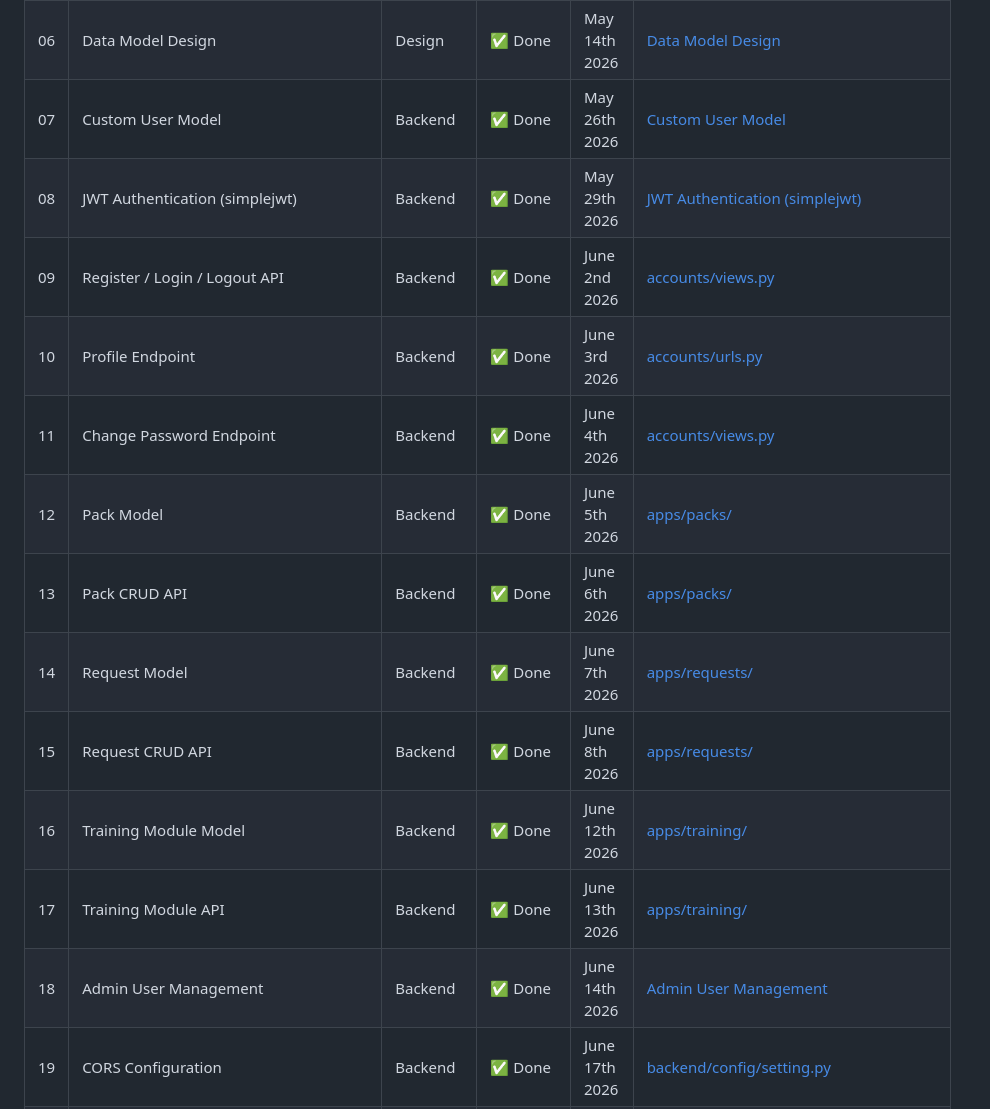
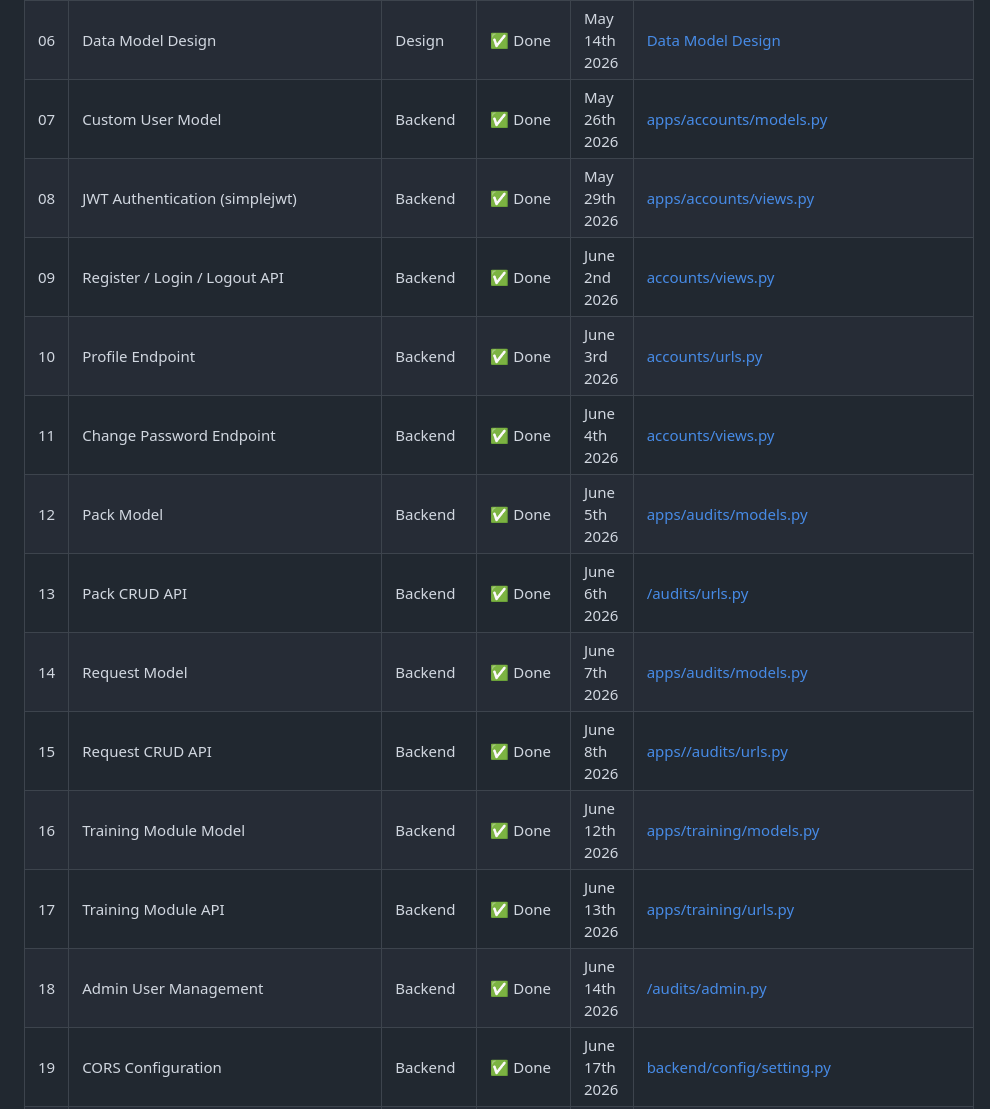
Before and after one commit to Tommy-JOUHANS/portfolio, a Markdown page: Stages/Stage-4/README.md, the part around one of its changes. Drawn GitHub-style.

Commit message:
Table Delivrable

```diff
--- a/Stages/Stage-4/README.md
+++ b/Stages/Stage-4/README.md
@@ -596,18 +598,18 @@ jobs:
 | 04 | GitHub Repository Setup | Setup | ✅ Done | April 30th 2026 | [GitHub Repository Setup](https://github.com/Tommy-JOUHANS/portfolio) |
 | 05 | Technical Architecture Document | Design | ✅ Done | May 4th 2026 - May 22th 2026 | [Technical Architecture Document](https://github.com/Tommy-JOUHANS/portfolio/blob/main/Stages/Stage-3/Stage-3-Technical-Documentation-EN.pdf) |
 | 06 | Data Model Design | Design | ✅ Done | May 14th 2026 | [Data Model Design](https://github.com/Tommy-JOUHANS/portfolio/blob/main/Stages/Stage-3/diagrammes/DIAGRAMME%20ER%202.png) |
-| 07 | Custom User Model | Backend | ✅ Done | May 26th 2026 | [Custom User Model](https://github.com/Tommy-JOUHANS/portfolio/blob/main/cyberaudit/backend/apps/accounts/models.py) |
-| 08 | JWT Authentication (simplejwt) | Backend | ✅ Done | May 29th 2026 | [JWT Authentication (simplejwt)](https://github.com/Tommy-JOUHANS/portfolio/blob/main/cyberaudit/backend/apps/accounts/views.py) |
+| 07 | Custom User Model | Backend | ✅ Done | May 26th 2026 | [apps/accounts/models.py](https://github.com/Tommy-JOUHANS/portfolio/blob/main/cyberaudit/backend/apps/accounts/models.py) |
+| 08 | JWT Authentication (simplejwt) | Backend | ✅ Done | May 29th 2026 | [apps/accounts/views.py](https://github.com/Tommy-JOUHANS/portfolio/blob/main/cyberaudit/backend/apps/accounts/views.py) |
 | 09 | Register / Login / Logout API | Backend | ✅ Done | June 2nd 2026 | [accounts/views.py](https://github.com/Tommy-JOUHANS/portfolio/blob/main/cyberaudit/backend/apps/accounts/views.py) |
 | 10 | Profile Endpoint | Backend | ✅ Done | June 3rd 2026 | [accounts/urls.py](https://github.com/Tommy-JOUHANS/portfolio/blob/main/cyberaudit/backend/apps/accounts/urls.py) |
 | 11 | Change Password Endpoint | Backend | ✅ Done | June 4th 2026 | [accounts/views.py](https://github.com/Tommy-JOUHANS/portfolio/blob/main/cyberaudit/backend/apps/accounts/views.py) |
-| 12 | Pack Model | Backend | ✅ Done | June 5th 2026 | [apps/packs/](https://github.com/Tommy-JOUHANS/portfolio/blob/main/cyberaudit/backend/apps/accounts/models.py) |
-| 13 | Pack CRUD API | Backend | ✅ Done | June 6th 2026 | [apps/packs/](https://github.com/Tommy-JOUHANS/portfolio/blob/main/cyberaudit/backend/apps/audits/views.py) |
-| 14 | Request Model | Backend | ✅ Done | June 7th 2026 | [apps/requests/](https://github.com/Tommy-JOUHANS/portfolio/blob/main/cyberaudit/backend/apps/audits/models.py) |
-| 15 | Request CRUD API | Backend | ✅ Done | June 8th 2026 | [apps/requests/](https://github.com/Tommy-JOUHANS/portfolio/blob/main/cyberaudit/backend/apps/audits/urls.py) |
-| 16 | Training Module Model | Backend | ✅ Done | June 12th 2026 | [apps/training/](https://github.com/Tommy-JOUHANS/portfolio/blob/main/cyberaudit/backend/apps/training/models.py) |
-| 17 | Training Module API | Backend | ✅ Done | June 13th 2026 | [apps/training/](https://github.com/Tommy-JOUHANS/portfolio/blob/main/cyberaudit/backend/apps/training/urls.py) |
-| 18 | Admin User Management | Backend | ✅ Done | June 14th 2026 | [Admin User Management](https://github.com/Tommy-JOUHANS/portfolio/blob/main/cyberaudit/backend/apps/audits/admin.py) |
+| 12 | Pack Model | Backend | ✅ Done | June 5th 2026 | [apps/audits/models.py](https://github.com/Tommy-JOUHANS/portfolio/blob/main/cyberaudit/backend/apps/audits/models.py) |
+| 13 | Pack CRUD API | Backend | ✅ Done | June 6th 2026 | [/audits/urls.py](https://github.com/Tommy-JOUHANS/portfolio/blob/main/cyberaudit/backend/apps/audits/views.py) |
+| 14 | Request Model | Backend | ✅ Done | June 7th 2026 | [apps/audits/models.py](https://github.com/Tommy-JOUHANS/portfolio/blob/main/cyberaudit/backend/apps/audits/models.py) |
+| 15 | Request CRUD API | Backend | ✅ Done | June 8th 2026 | [apps//audits/urls.py](https://github.com/Tommy-JOUHANS/portfolio/blob/main/cyberaudit/backend/apps/audits/urls.py) |
+| 16 | Training Module Model | Backend | ✅ Done | June 12th 2026 | [apps/training/models.py](https://github.com/Tommy-JOUHANS/portfolio/blob/main/cyberaudit/backend/apps/training/models.py) |
+| 17 | Training Module API | Backend | ✅ Done | June 13th 2026 | [apps/training/urls.py](https://github.com/Tommy-JOUHANS/portfolio/blob/main/cyberaudit/backend/apps/training/urls.py) |
+| 18 | Admin User Management | Backend | ✅ Done | June 14th 2026 | [/audits/admin.py](https://github.com/Tommy-JOUHANS/portfolio/blob/main/cyberaudit/backend/apps/audits/admin.py) |
 | 19 | CORS Configuration | Backend | ✅ Done | June 17th 2026 | [backend/config/setting.py](https://github.com/Tommy-JOUHANS/portfolio/blob/main/cyberaudit/backend/config/settings.py) |
 | 20 | Mock Data Import Script | Backend | ✅ Done | June 18th 2026 | [backend/import_mock_data.py](https://github.com/Tommy-JOUHANS/portfolio/blob/main/cyberaudit/backend/import_mock_data.py) |
 | 21 | React + Vite Project Setup | Frontend | ✅ Done | May 26th 2026 | [frontend/package.json](https://github.com/Tommy-JOUHANS/portfolio/blob/main/cyberaudit/frontend/package.json) |
```
Also changed, not shown: other parts of Stages/Stage-4/README.md (+5 -3 lines).
